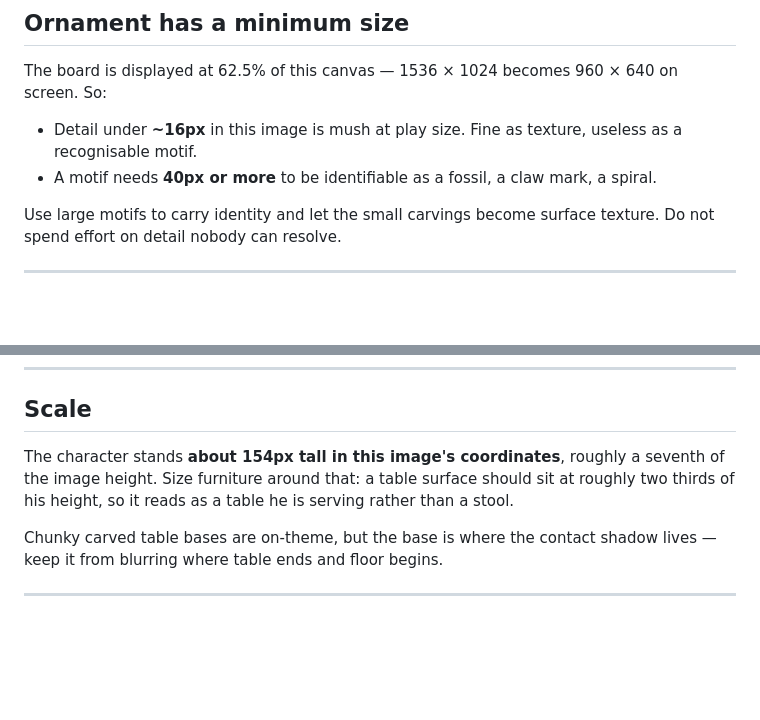
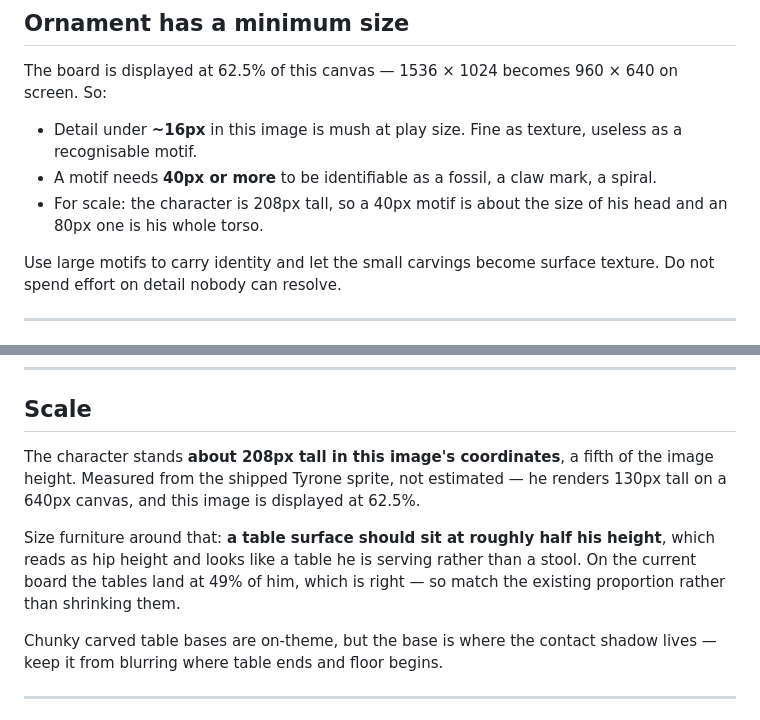
Before and after one commit to mcroney531-ctrl/Waiter-rush, a Markdown page: art-source/DINING-ROOM-SPEC.md, 2 parts joined by grey strips. GitHub-like rendering; blank space fills up the shorter version.

Commit message:
Correct the character scale in the dining room spec
The spec told the art to size furniture against a 154px-tall character. That
number came from the drawn placeholder body, and Tyrone is not that size — he
renders 130px tall on a 640px canvas, which is 208px in the art's own
coordinates. The spec was understating him by a third, and art is being
generated against it right now.

Also corrects the derived rule. At 208px the existing tables sit at 49% of his
height rather than the two thirds the spec asked for, and 49% is the proportion
that already looks right in game — so the instruction is now to match the
current tables rather than to shrink them, which is what the old number would
have caused.

Adds the character as a unit of measure for the ornament thresholds, since "40px"
means nothing on its own: it is about the size of his head, and 80px is his
torso.

Co-Authored-By: Claude Opus 5 <noreply@anthropic.com>
Claude-Session: https://claude.ai/code/session_01MXraSxieMRMwsPm3ACxvVe

```diff
--- a/art-source/DINING-ROOM-SPEC.md
+++ b/art-source/DINING-ROOM-SPEC.md
@@ -141,6 +141,8 @@ screen. So:
   useless as a recognisable motif.
 - A motif needs **40px or more** to be identifiable as a fossil, a claw mark, a
   spiral.
+- For scale: the character is 208px tall, so a 40px motif is about the size of his
+  head and an 80px one is his whole torso.
 
 Use large motifs to carry identity and let the small carvings become surface
 texture. Do not spend effort on detail nobody can resolve.
@@ -169,10 +171,14 @@ margins**, not the space between the table rows. Fossil inlays there are welcome
 
 ## Scale
 
-The character stands **about 154px tall in this image's coordinates**, roughly a
-seventh of the image height. Size furniture around that: a table surface should
-sit at roughly two thirds of his height, so it reads as a table he is serving
-rather than a stool.
+The character stands **about 208px tall in this image's coordinates**, a fifth of
+the image height. Measured from the shipped Tyrone sprite, not estimated — he
+renders 130px tall on a 640px canvas, and this image is displayed at 62.5%.
+
+Size furniture around that: **a table surface should sit at roughly half his
+height**, which reads as hip height and looks like a table he is serving rather
+than a stool. On the current board the tables land at 49% of him, which is right
+— so match the existing proportion rather than shrinking them.
 
 Chunky carved table bases are on-theme, but the base is where the contact shadow
 lives — keep it from blurring where table ends and floor begins.
```
